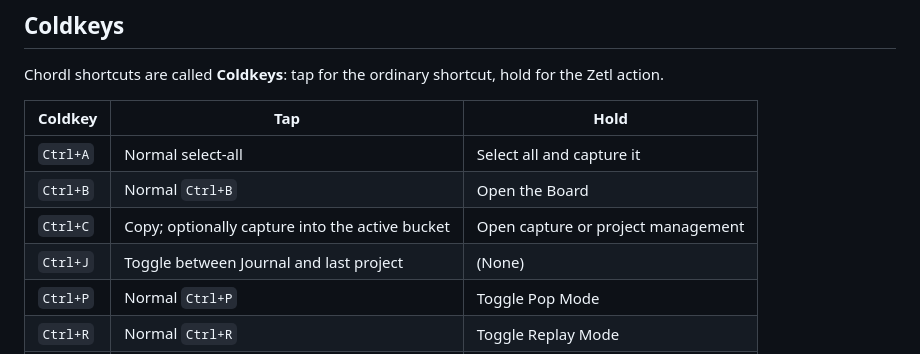
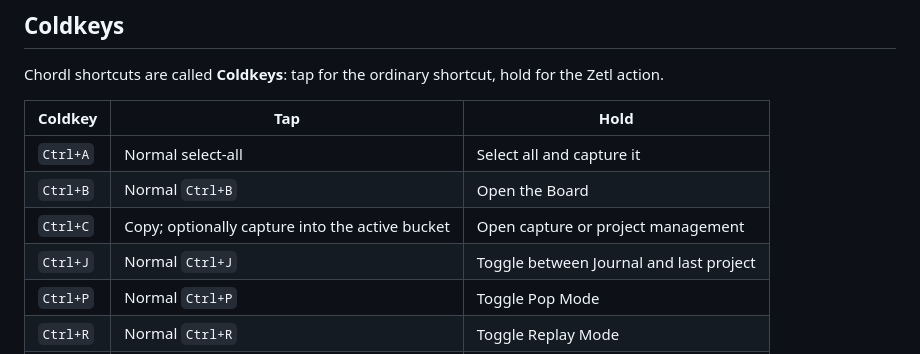
Before and after one commit to vecst/zetl-kastn, a Markdown page: README.md, the part around the change. GitHub-like rendering.

Commit message:
Fix Ctrl+J tap/hold descriptions in README.md

```diff
--- a/README.md
+++ b/README.md
@@ -66,7 +66,7 @@ for the Zetl action.
 | `Ctrl+A` | Normal select-all | Select all and capture it |
 | `Ctrl+B` | Normal `Ctrl+B` | Open the Board |
 | `Ctrl+C` | Copy; optionally capture into the active bucket | Open capture or project management |
-| `Ctrl+J` | Toggle between Journal and last project | (None) |
+| `Ctrl+J` | Normal `Ctrl+J` | Toggle between Journal and last project |
 | `Ctrl+P` | Normal `Ctrl+P` | Toggle Pop Mode |
 | `Ctrl+R` | Normal `Ctrl+R` | Toggle Replay Mode |
 | `Ctrl+T` | Normal `Ctrl+T` | Start a project from a template |
```
